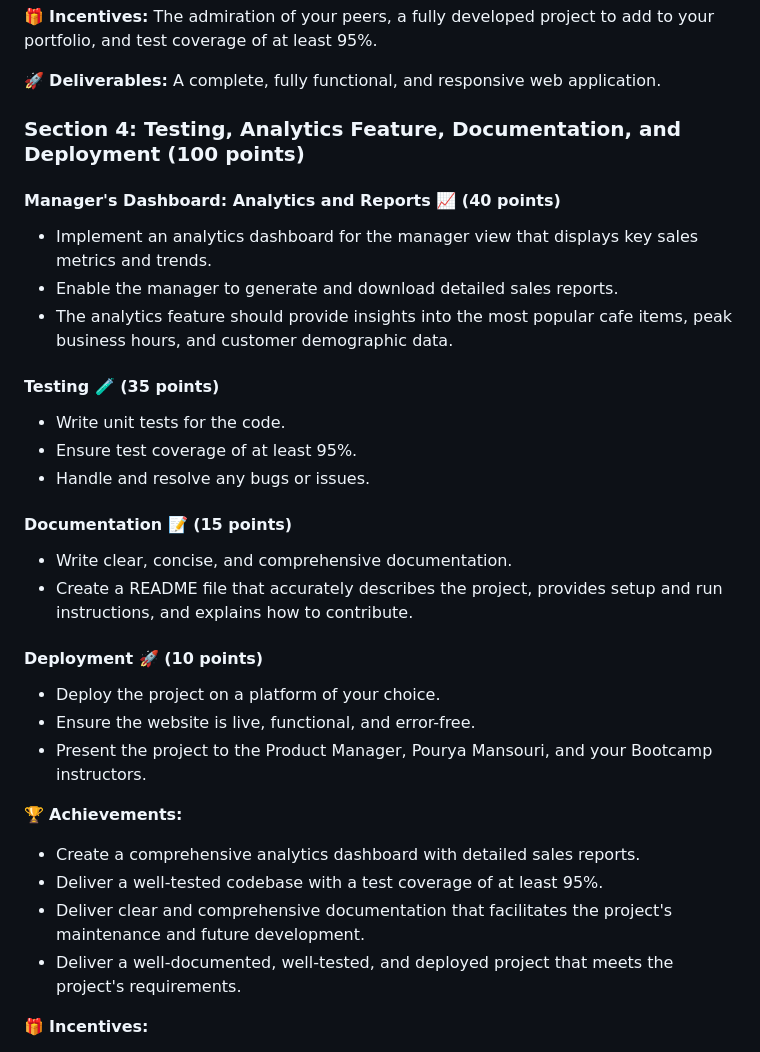
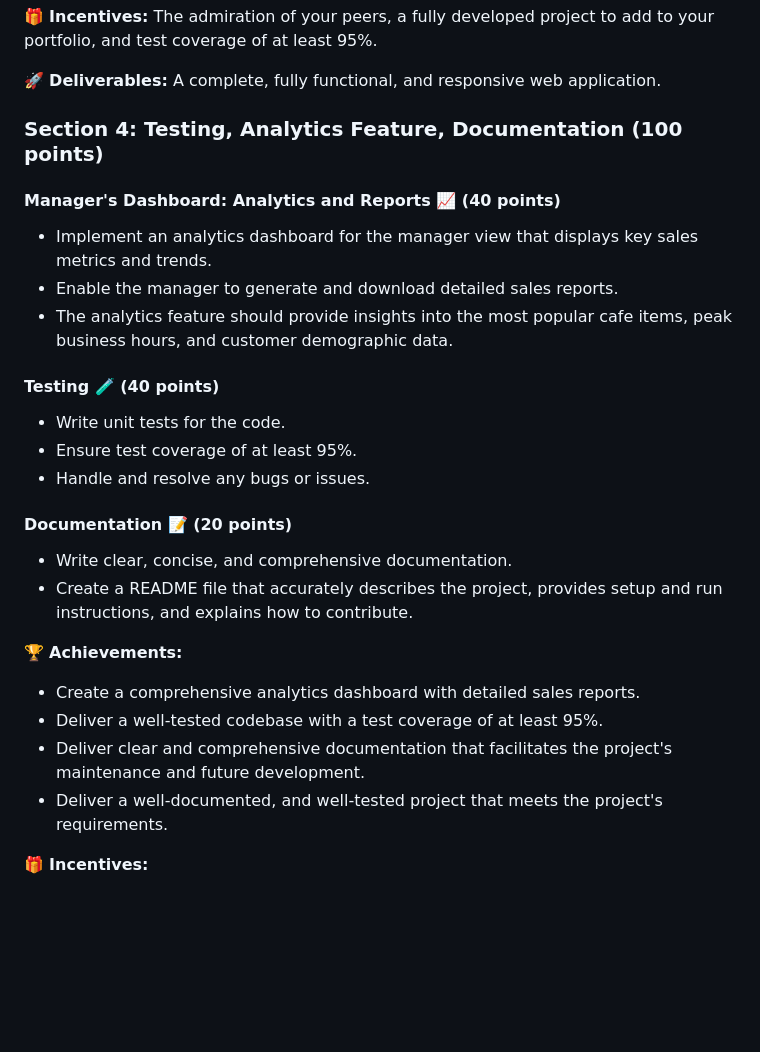
Before and after one commit to PouryaMansouri/maktab98GroupProject, a Markdown page: README.md, the part around the change. Rendered like a GitHub page; blank space fills up the shorter version.

```diff
--- a/README.md
+++ b/README.md
@@ -87,7 +87,7 @@ To encourage quality work, thorough testing, and documentation, we expect the te
 🚀 **Deliverables:** A complete, fully functional, and responsive web application.
 
 
-### Section 4: Testing, Analytics Feature, Documentation, and Deployment (100 points)
+### Section 4: Testing, Analytics Feature, Documentation (100 points)
 
 
 #### Manager's Dashboard: Analytics and Reports 📈 (40 points)
@@ -96,29 +96,23 @@ To encourage quality work, thorough testing, and documentation, we expect the te
 - Enable the manager to generate and download detailed sales reports.
 - The analytics feature should provide insights into the most popular cafe items, peak business hours, and customer demographic data.
 
-#### Testing 🧪 (35 points)
+#### Testing 🧪 (40 points)
 
 - Write unit tests for the code.
 - Ensure test coverage of at least 95%.
 - Handle and resolve any bugs or issues.
 
-#### Documentation 📝 (15 points)
+#### Documentation 📝 (20 points)
 
 - Write clear, concise, and comprehensive documentation.
 - Create a README file that accurately describes the project, provides setup and run instructions, and explains how to contribute.
-
-#### Deployment 🚀 (10 points)
-
-- Deploy the project on a platform of your choice.
-- Ensure the website is live, functional, and error-free.
-- Present the project to the Product Manager, Pourya Mansouri, and your Bootcamp instructors.
 
 🏆 **Achievements:**
 
 - Create a comprehensive analytics dashboard with detailed sales reports.
 - Deliver a well-tested codebase with a test coverage of at least 95%.
 - Deliver clear and comprehensive documentation that facilitates the project's maintenance and future development.
-- Deliver a well-documented, well-tested, and deployed project that meets the project's requirements.
+- Deliver a well-documented, and well-tested project that meets the project's requirements.
 
 🎁 **Incentives:**
 
```
